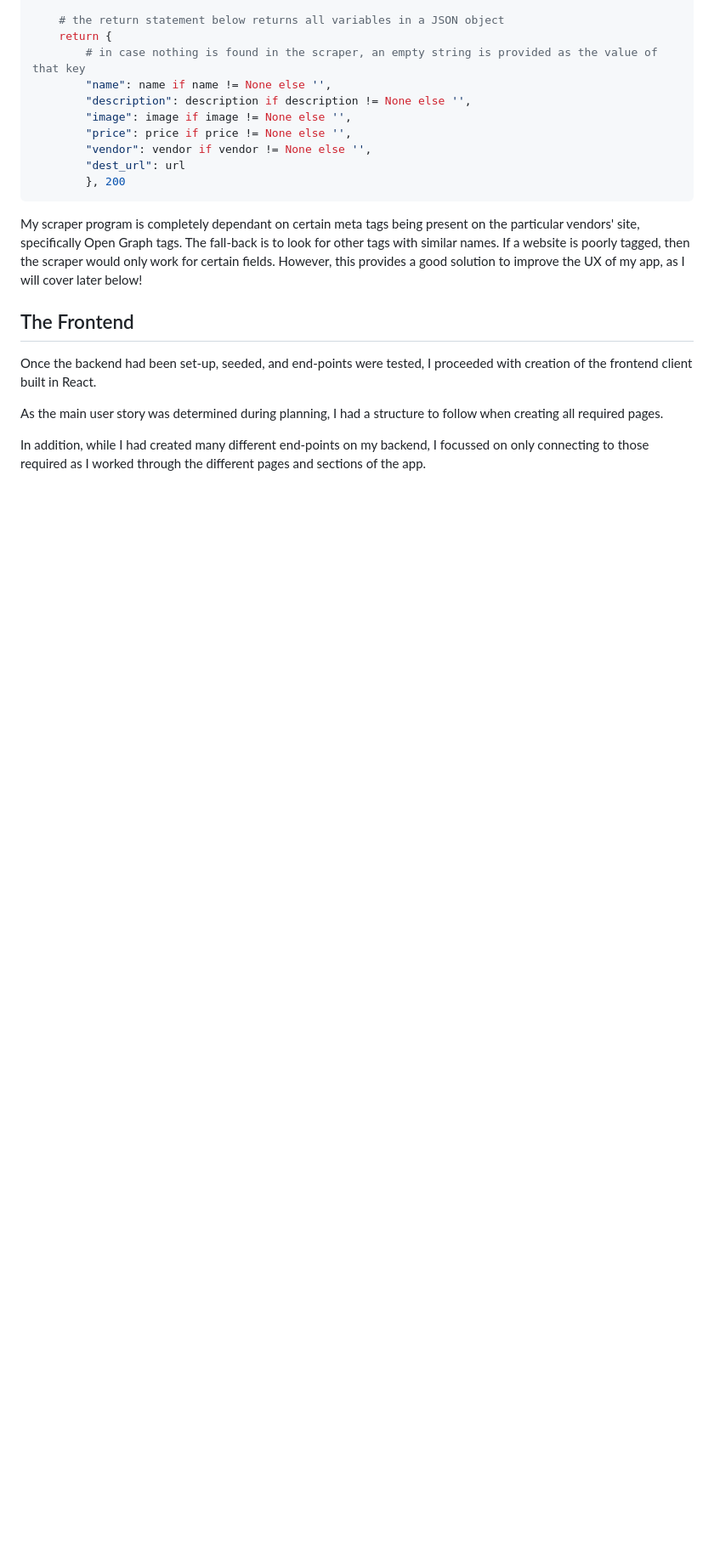
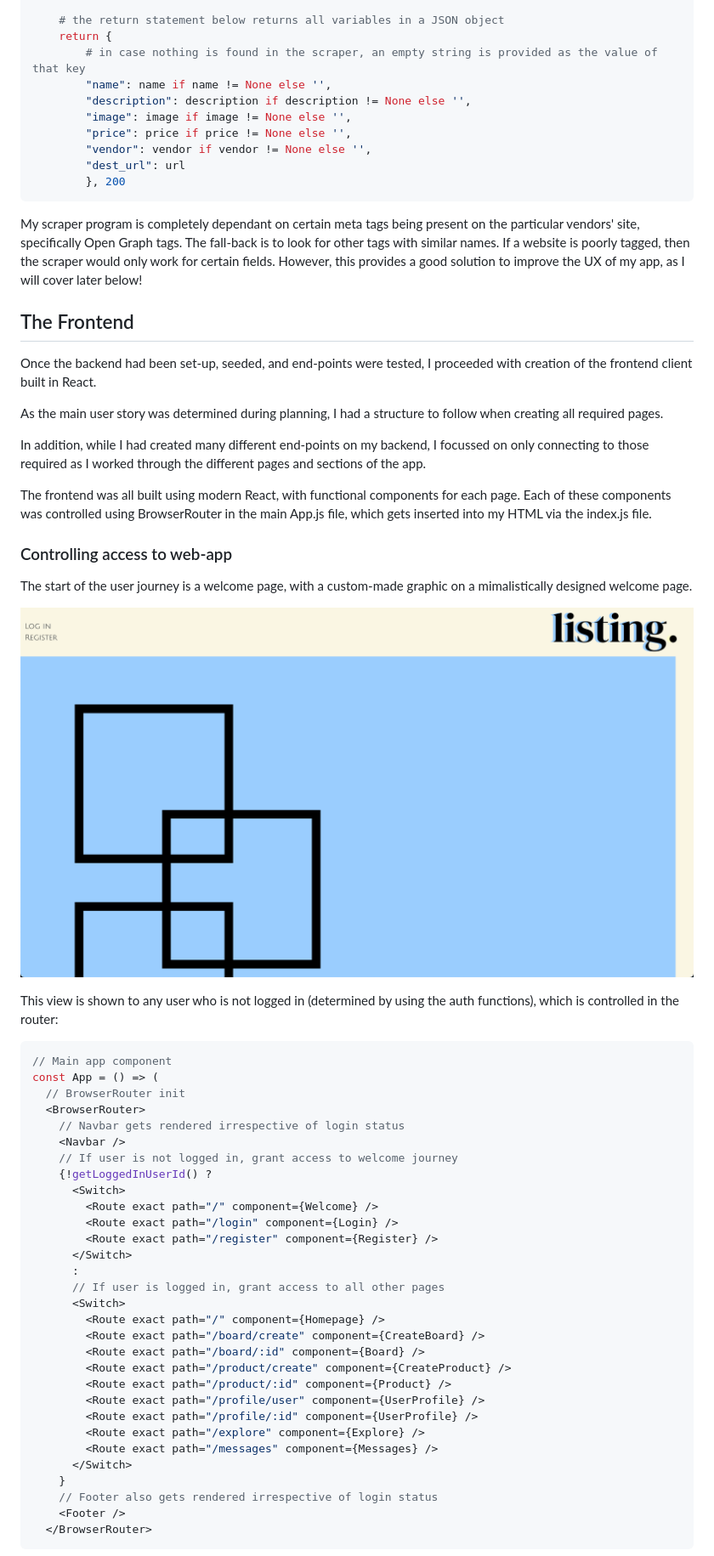
Before and after one commit to rasPanda/GA-Project4, a Markdown page: README.md, the part around the change printed below. Shown: that part at 85% size. Rendered like a GitHub page; blank space fills up the shorter version.

Commit message:
frontend logged out experience

````diff
--- a/README.md
+++ b/README.md
@@ -377,3 +404,47 @@ As the main user story was determined during planning, I had a structure to foll
 
 In addition, while I had created many different end-points on my backend, I focussed on only connecting to those required as I worked through the different pages and sections of the app.
 
+The frontend was all built using modern React, with functional components for each page. Each of these components was controlled using BrowserRouter in the main App.js file, which gets inserted into my HTML via the index.js file.
+
+
+### Controlling access to web-app
+
+The start of the user journey is a welcome page, with a custom-made graphic on a mimalistically designed welcome page.
+
+![WelcomePage](ReadMeImages/WelcomePage.png)
+
+This view is shown to any user who is not logged in (determined by using the auth functions), which is controlled in the router:
+
+```Javascript
+// Main app component
+const App = () => (
+  // BrowserRouter init
+  <BrowserRouter>
+    // Navbar gets rendered irrespective of login status
+    <Navbar />
+    // If user is not logged in, grant access to welcome journey
+    {!getLoggedInUserId() ?
+      <Switch>
+        <Route exact path="/" component={Welcome} />
+        <Route exact path="/login" component={Login} />
+        <Route exact path="/register" component={Register} />
+      </Switch>
+      :
+      // If user is logged in, grant access to all other pages
+      <Switch>
+        <Route exact path="/" component={Homepage} />
+        <Route exact path="/board/create" component={CreateBoard} />
+        <Route exact path="/board/:id" component={Board} />
+        <Route exact path="/product/create" component={CreateProduct} />
+        <Route exact path="/product/:id" component={Product} />
+        <Route exact path="/profile/user" component={UserProfile} />
+        <Route exact path="/profile/:id" component={UserProfile} />
+        <Route exact path="/explore" component={Explore} />
+        <Route exact path="/messages" component={Messages} />
+      </Switch>
+    }
+    // Footer also gets rendered irrespective of login status
+    <Footer />
+  </BrowserRouter>
+```
+
````
Also changed, not shown: other parts of README.md (+98 -0 lines), ReadMeImages/LoggedInNavbar.png (added), ReadMeImages/LoggedOutNavbar.png (added).
